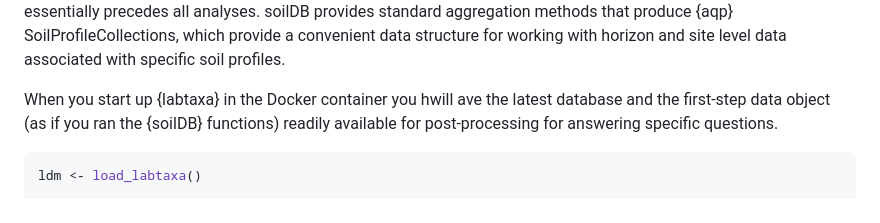
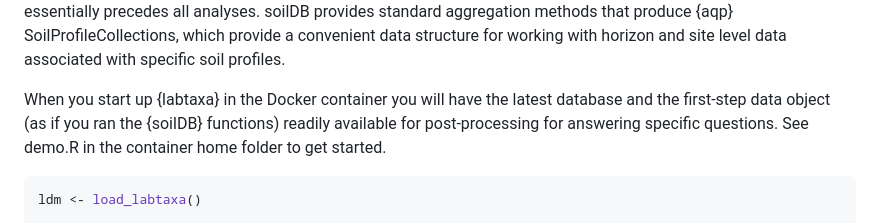
Before and after one commit to brownag/labtaxa, a Markdown page: README.md, the part around the change. Rendered like a GitHub page.

````diff
--- a/README.md
+++ b/README.md
@@ -100,10 +100,10 @@ produce {aqp} SoilProfileCollections, which provide a convenient data
 structure for working with horizon and site level data associated with
 specific soil profiles.
 
-When you start up {labtaxa} in the Docker container you hwill ave the
+When you start up {labtaxa} in the Docker container you will have the
 latest database and the first-step data object (as if you ran the
 {soilDB} functions) readily available for post-processing for answering
-specific questions.
+specific questions. See demo.R in the container home folder to get started.
 
 ``` r
 ldm <- load_labtaxa()
````
